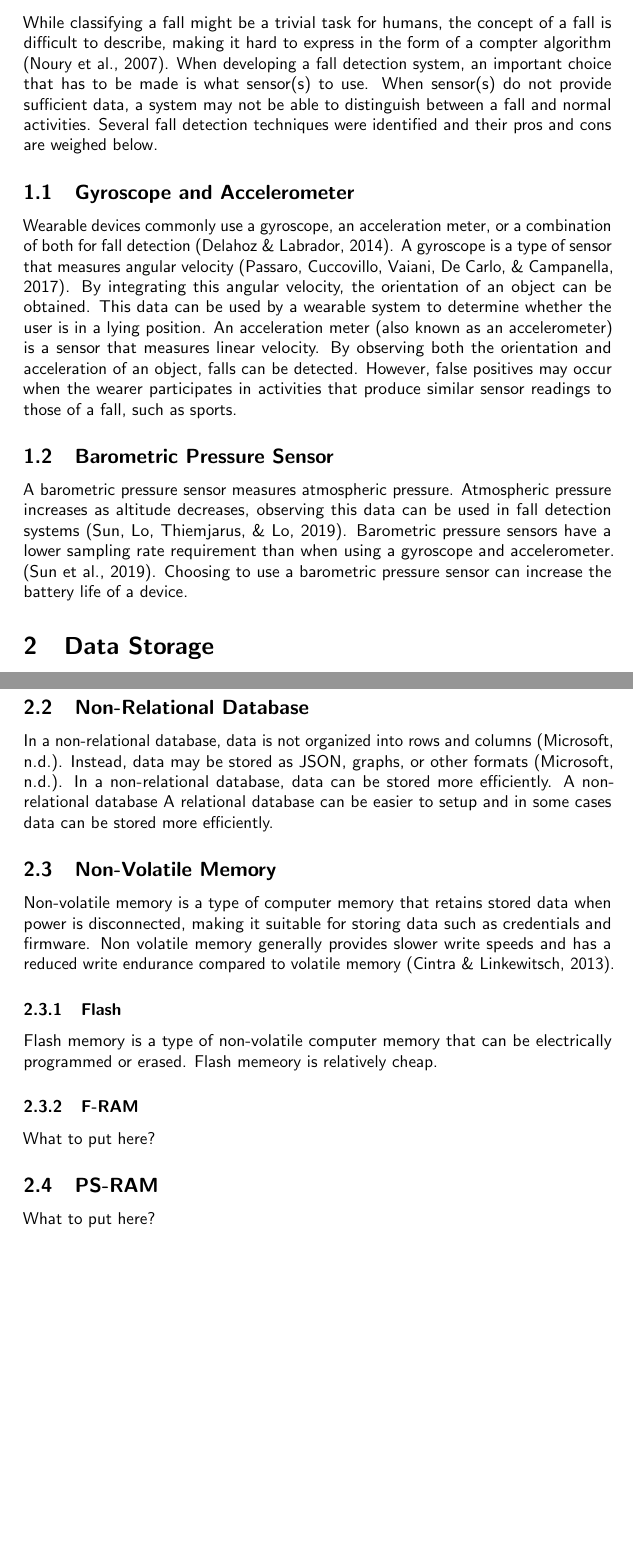
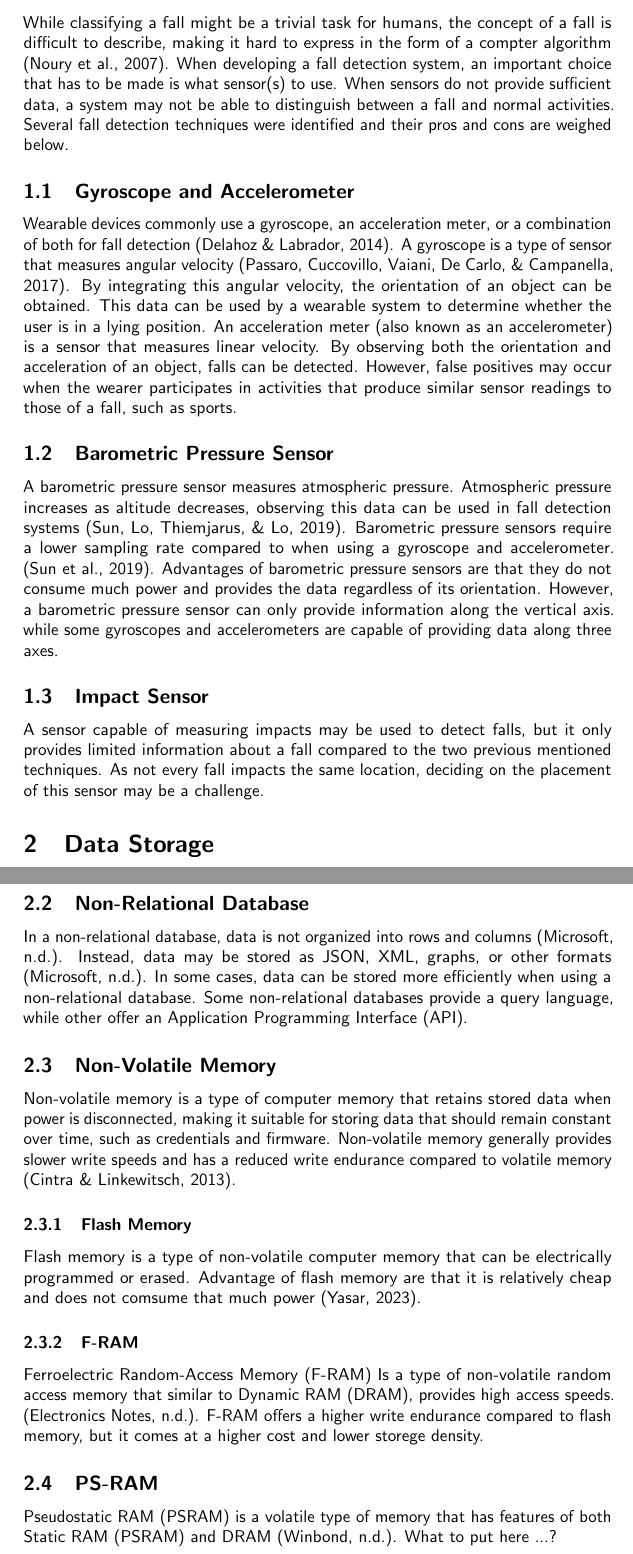
Before and after one commit to jochemarends/project-integration, a LaTeX document (func-design/doc.tex, which reads func-design/preamble.tex): two parts of pages 3 and 4 of 5, joined at a grey line, cut so that both start at the same text, the shorter picture padded with empty space. Compiled offline with pdfLaTeX.

Commit message:
finished functional design

```diff
--- a/func-design/doc.tex
+++ b/func-design/doc.tex
@@ -18,7 +18,7 @@
 
 While classifying a fall might be a trivial task for humans, the concept of a fall is difficult to describe, making it hard to express in the form of a compter algorithm \cite{noury-2007}.
 When developing a fall detection system, an important choice that has to be made is what sensor(s) to use.
-When sensor(s) do not provide sufficient data, a system may not be able to distinguish between a fall and normal activities.
+When sensors do not provide sufficient data, a system may not be able to distinguish between a fall and normal activities.
 Several fall detection techniques were identified and their pros and cons are weighed below.
 
 \subsection{Gyroscope and Accelerometer}
@@ -35,8 +35,13 @@ However, false positives may occur when the wearer participates in activities th
 
 A barometric pressure sensor measures atmospheric pressure.
 Atmospheric pressure increases as altitude decreases, observing this data can be used in fall detection systems \cite{sun-2019}.
-Barometric pressure sensors have a lower sampling rate requirement than when using a gyroscope and accelerometer. \cite{sun-2019}.
-Choosing to use a barometric pressure sensor can increase the battery life of a device.
+Barometric pressure sensors require a lower sampling rate compared to when using a gyroscope and accelerometer. \cite{sun-2019}.
+Advantages of barometric pressure sensors are that they do not consume much power and provides the data regardless of its orientation.
+However, a barometric pressure sensor can only provide information along the vertical axis. while some gyroscopes and accelerometers are capable of providing data along three axes.
+
+\subsection{Impact Sensor}
+
+A sensor capable of measuring impacts may be used to detect falls, but it only provides limited information about a fall compared to the two previous mentioned techniques. As not every fall impacts the same location, deciding on the placement of this sensor may be a challenge.
 
 \section{Data Storage}
 
@@ -54,32 +59,33 @@ Relational databases are a suitable option for storing dynamic data such as user
 \subsection{Non-Relational Database}
 
 In a non-relational database, data is not organized into rows and columns \cite{microsoft-nrd}.
-Instead, data may be stored as JSON, graphs, or other formats \cite{microsoft-nrd}.
-In a non-relational database, data can be stored more efficiently.
-A non-relational database
-A relational database can be easier to setup and in some cases data can be stored more efficiently.
+Instead, data may be stored as JSON, XML, graphs, or other formats \cite{microsoft-nrd}.
+In some cases, data can be stored more efficiently when using a non-relational database.
+Some non-relational databases provide a query language, while other offer an \gls{api}.
 
 \subsection{Non-Volatile Memory}
 
-Non-volatile memory is a type of computer memory that retains stored data when power is disconnected, making it suitable for storing data such as credentials and firmware.
-Non volatile memory generally provides slower write speeds and has a reduced write endurance compared to volatile memory \cite{cintra-2013}.
+Non-volatile memory is a type of computer memory that retains stored data when power is disconnected, making it suitable for storing data that should remain constant over time, such as credentials and firmware.
+Non-volatile memory generally provides slower write speeds and has a reduced write endurance compared to volatile memory \cite{cintra-2013}.
 
-\subsubsection{Flash}
+\subsubsection{Flash Memory}
 
 Flash memory is a type of non-volatile computer memory that can be electrically programmed or erased.
-Flash memeory is relatively cheap.
+Advantage of flash memory are that it is relatively cheap and does not comsume that much power \cite{yasar-2023}.
 
 \subsubsection{F-RAM}
 
-What to put here?
+\gls{fram} Is a type of non-volatile random access memory that similar to \gls{dram}, provides high access speeds. \cite{electronic-notes-fram}.
+\gls{fram} offers a higher write endurance compared to flash memory, but it comes at a higher cost and lower storege density.
 
 \subsection{PS-RAM}
 
-What to put here?
+\gls{psram} is a volatile type of memory that has features of both \gls{sram} and \gls{dram} \cite{winbond-psram}. What to put here ...?
 
 \clearpage
 
 \bibliographystyle{apacite}
+%\bibliographystyle{IEEEtranN}
 \bibliography{research}
 
 \end{document}
--- a/func-design/preamble.tex
+++ b/func-design/preamble.tex
@@ -14,6 +15,11 @@
 \newacronym{aiot}{AIoT}{Artificial Intelligence of Things}
 \newacronym{rd}{R\&D}{Research and Development}
 \newacronym{http}{HTTP}{Hypertext Transfer Protocol}
+\newacronym{api}{API}{Application Programming Interface}
+\newacronym{fram}{F-RAM}{Ferroelectric Random-Access Memory}
+\newacronym{dram}{DRAM}{Dynamic RAM}
+\newacronym{psram}{PSRAM}{Pseudostatic RAM}
+\newacronym{sram}{PSRAM}{Static RAM}
 
 % Glossaries go here.
 \makeglossaries
```
Also changed, not shown: func-design/research.bib (+22 -0 lines), func-design/Makefile, func-design/doc.pdf, func-design/preamble.tex (1 more changed lines).
